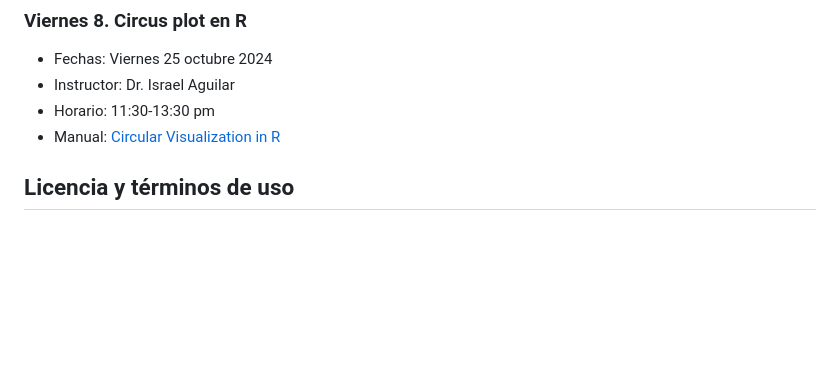
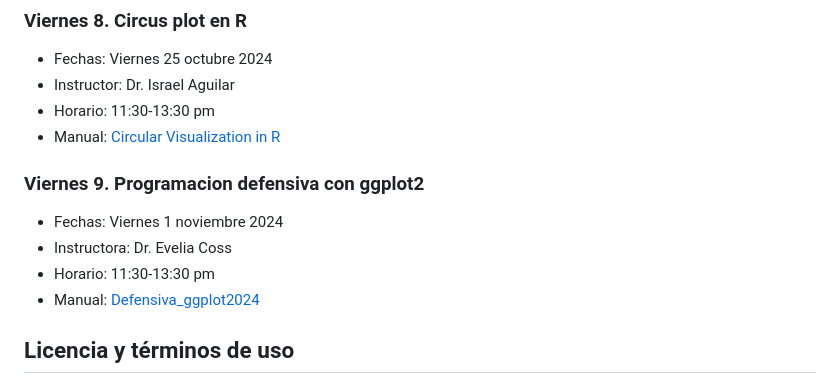
Before and after one commit to EveliaCoss/ViernesBioinfo2024_parte2, a Markdown page: README.md, the part around the change. GitHub-like rendering; blank space fills up the shorter version.

```diff
--- a/README.md
+++ b/README.md
@@ -135,6 +135,12 @@ Este calendario se base en el [Calendario de la UNAM](https://www.dgae-siae.unam
 - Horario: 11:30-13:30 pm
 - Manual: [Circular Visualization in R](https://jokergoo.github.io/circlize_book/book/)
 
+### Viernes 9. Programacion defensiva con ggplot2
+
+- Fechas: Viernes 1 noviembre 2024
+- Instructora: Dr. Evelia Coss
+- Horario: 11:30-13:30 pm
+- Manual: [Defensiva_ggplot2024](https://eveliacoss.github.io/Defensiva_ggplot2024/)
 
 ## Licencia y términos de uso
 
```
